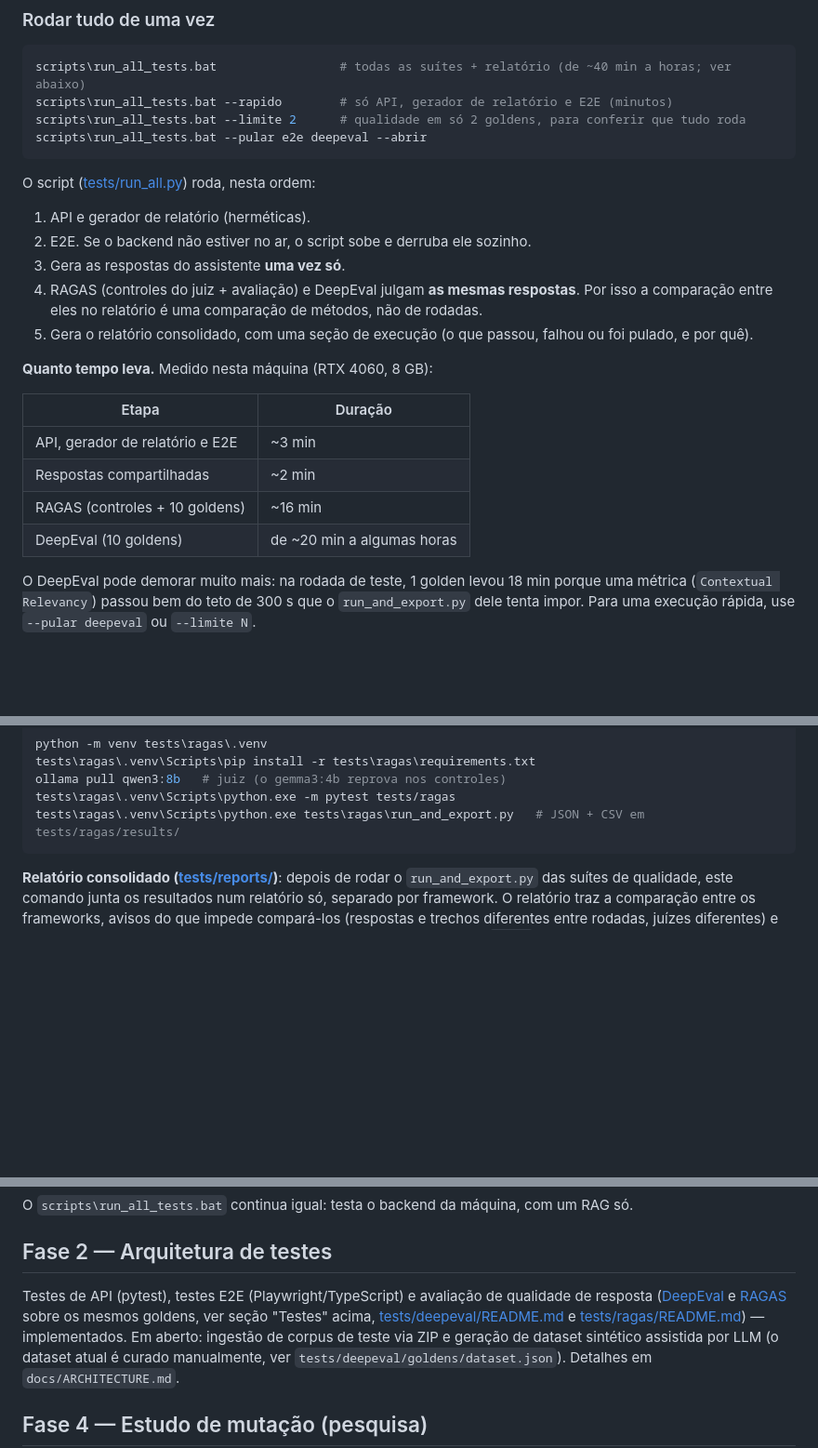
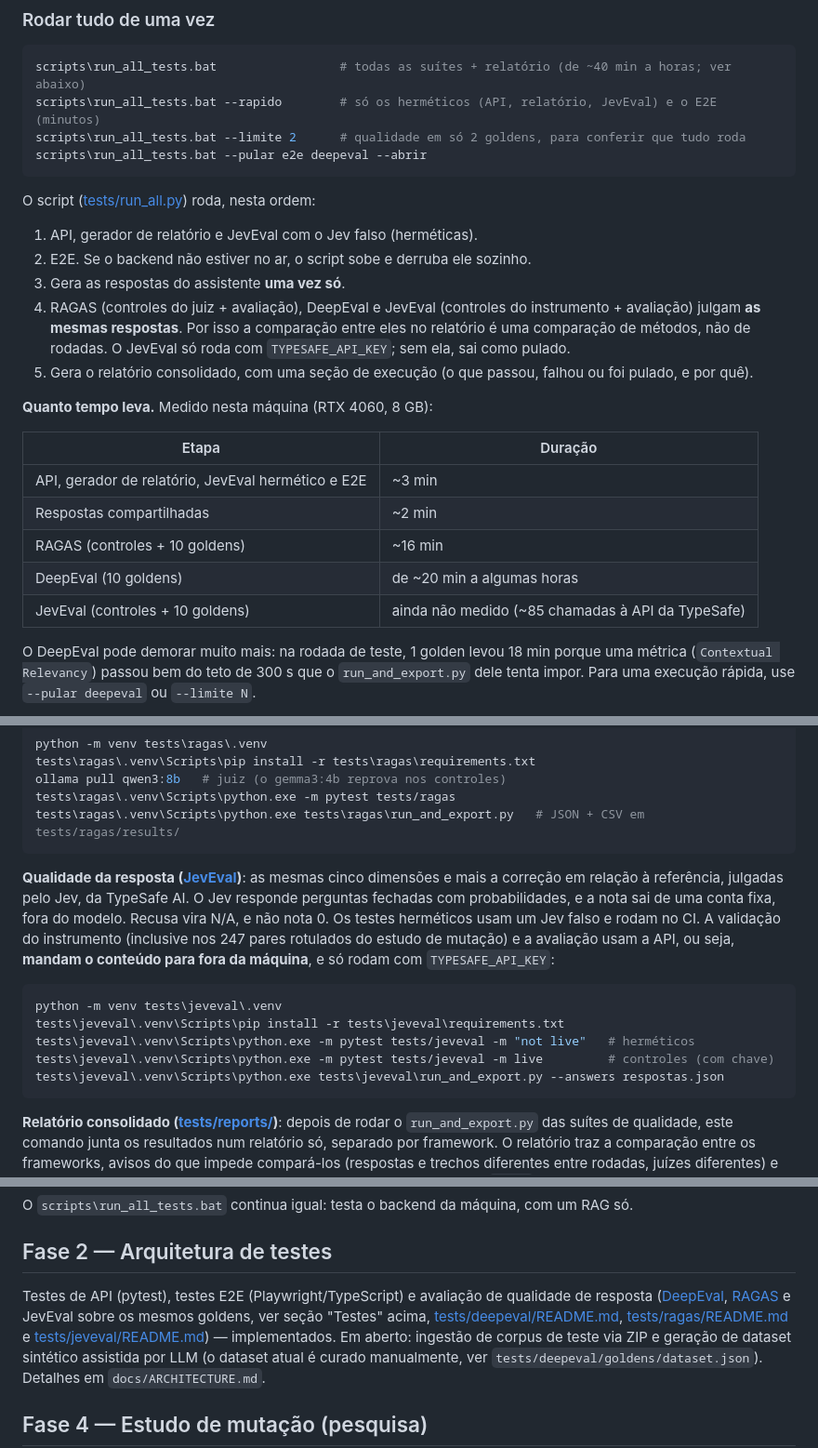
Before and after one commit to Icar0S/Evaluating-Answer-Quality-RAG-System, a Markdown page: README.md, 3 parts joined by grey strips. Shown at 93% size. Rendered like a GitHub page; blank space fills up the shorter version.

````diff
--- a/README.md
+++ b/README.md
@@ -343,19 +343,20 @@ rodam só localmente, como explicado abaixo.
 
 ```powershell
 scripts\run_all_tests.bat                 # todas as suítes + relatório (de ~40 min a horas; ver abaixo)
-scripts\run_all_tests.bat --rapido        # só API, gerador de relatório e E2E (minutos)
+scripts\run_all_tests.bat --rapido        # só os herméticos (API, relatório, JevEval) e o E2E (minutos)
 scripts\run_all_tests.bat --limite 2      # qualidade em só 2 goldens, para conferir que tudo roda
 scripts\run_all_tests.bat --pular e2e deepeval --abrir
 ```
 
 O script ([tests/run_all.py](tests/run_all.py)) roda, nesta ordem:
 
-1. API e gerador de relatório (herméticas).
+1. API, gerador de relatório e JevEval com o Jev falso (herméticas).
 2. E2E. Se o backend não estiver no ar, o script sobe e derruba ele sozinho.
 3. Gera as respostas do assistente **uma vez só**.
-4. RAGAS (controles do juiz + avaliação) e DeepEval julgam **as mesmas
-   respostas**. Por isso a comparação entre eles no relatório é uma comparação
-   de métodos, não de rodadas.
+4. RAGAS (controles do juiz + avaliação), DeepEval e JevEval (controles do
+   instrumento + avaliação) julgam **as mesmas respostas**. Por isso a
+   comparação entre eles no relatório é uma comparação de métodos, não de
+   rodadas. O JevEval só roda com `TYPESAFE_API_KEY`; sem ela, sai como pulado.
 5. Gera o relatório consolidado, com uma seção de execução (o que passou,
    falhou ou foi pulado, e por quê).
 
@@ -363,10 +364,11 @@ O script ([tests/run_all.py](tests/run_all.py)) roda, nesta ordem:
 
 | Etapa | Duração |
 |---|---|
-| API, gerador de relatório e E2E | ~3 min |
+| API, gerador de relatório, JevEval hermético e E2E | ~3 min |
 | Respostas compartilhadas | ~2 min |
 | RAGAS (controles + 10 goldens) | ~16 min |
 | DeepEval (10 goldens) | de ~20 min a algumas horas |
+| JevEval (controles + 10 goldens) | ainda não medido (~85 chamadas à API da TypeSafe) |
 
 O DeepEval pode demorar muito mais: na rodada de teste, 1 golden levou 18 min
 porque uma métrica (`Contextual Relevancy`) passou bem do teto de 300 s que o
@@ -450,6 +452,22 @@ tests\ragas\.venv\Scripts\pip install -r tests\ragas\requirements.txt
 ollama pull qwen3:8b   # juiz (o gemma3:4b reprova nos controles)
 tests\ragas\.venv\Scripts\python.exe -m pytest tests/ragas
 tests\ragas\.venv\Scripts\python.exe tests\ragas\run_and_export.py   # JSON + CSV em tests/ragas/results/
+```
+
+**Qualidade da resposta ([JevEval](tests/jeveval/README.md))**: as mesmas
+cinco dimensões e mais a correção em relação à referência, julgadas pelo Jev,
+da TypeSafe AI. O Jev responde perguntas fechadas com probabilidades, e a nota
+sai de uma conta fixa, fora do modelo. Recusa vira N/A, e não nota 0. Os testes
+herméticos usam um Jev falso e rodam no CI. A validação do instrumento (inclusive
+nos 247 pares rotulados do estudo de mutação) e a avaliação usam a API, ou seja,
+**mandam o conteúdo para fora da máquina**, e só rodam com `TYPESAFE_API_KEY`:
+
+```powershell
+python -m venv tests\jeveval\.venv
+tests\jeveval\.venv\Scripts\pip install -r tests\jeveval\requirements.txt
+tests\jeveval\.venv\Scripts\python.exe -m pytest tests/jeveval -m "not live"   # herméticos
+tests\jeveval\.venv\Scripts\python.exe -m pytest tests/jeveval -m live         # controles (com chave)
+tests\jeveval\.venv\Scripts\python.exe tests\jeveval\run_and_export.py --answers respostas.json
 ```
 
 **Relatório consolidado ([tests/reports/](tests/reports/README.md))**: depois
@@ -678,9 +696,9 @@ um RAG só.
 ## Fase 2 — Arquitetura de testes
 
 Testes de API (pytest), testes E2E (Playwright/TypeScript) e avaliação de qualidade de
-resposta ([DeepEval](https://deepeval.com/docs/introduction) e [RAGAS](https://docs.ragas.io/)
-sobre os mesmos goldens, ver seção "Testes" acima, [tests/deepeval/README.md](tests/deepeval/README.md)
-e [tests/ragas/README.md](tests/ragas/README.md)) — implementados. Em aberto: ingestão de
+resposta ([DeepEval](https://deepeval.com/docs/introduction), [RAGAS](https://docs.ragas.io/)
+e JevEval sobre os mesmos goldens, ver seção "Testes" acima, [tests/deepeval/README.md](tests/deepeval/README.md),
+[tests/ragas/README.md](tests/ragas/README.md) e [tests/jeveval/README.md](tests/jeveval/README.md)) — implementados. Em aberto: ingestão de
 corpus de teste via ZIP e geração de dataset sintético assistida por LLM (o dataset atual é
 curado manualmente, ver `tests/deepeval/goldens/dataset.json`). Detalhes em `docs/ARCHITECTURE.md`.
 
````
Also changed, not shown: other parts of README.md (+1 -0 lines), docs/ARCHITECTURE.md (+39 -0 lines).
